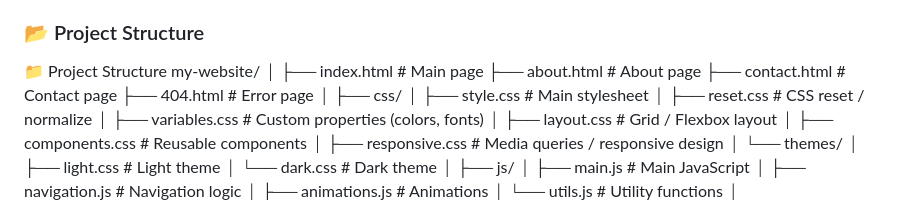
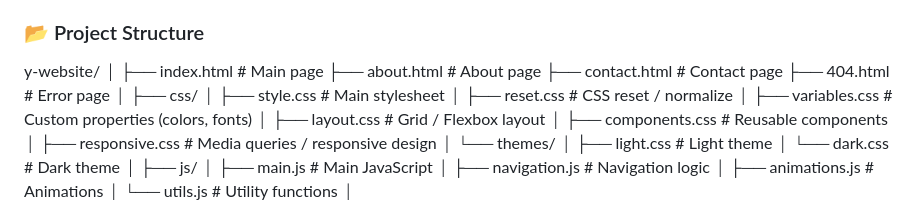
Before and after one commit to SirwanCode/HawlerAdmin, a Markdown page: README.md, the part around the change. GitHub-like rendering.

```diff
--- a/README.md
+++ b/README.md
@@ -23,8 +23,7 @@ This project is a modern and responsive Admin Panel Dashboard built using HTML,
 ### :open_file_folder: Project Structure
 
 
-📁 Project Structure
-my-website/
+y-website/
 │
 ├── index.html                  # Main page
 ├── about.html                  # About page
```
